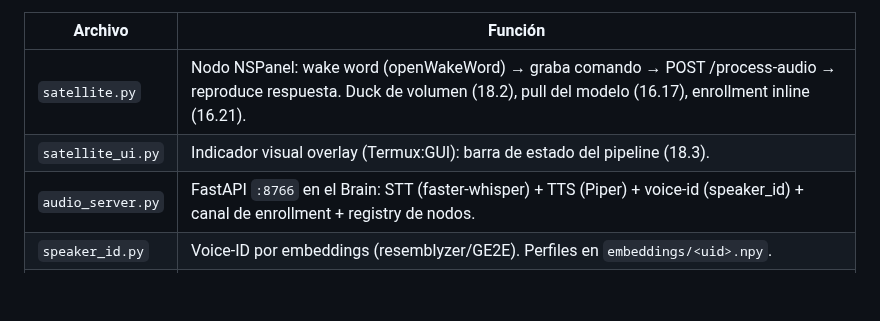
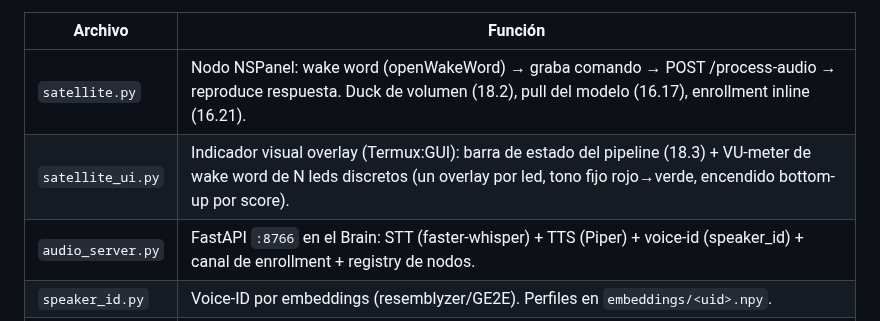
Before and after one commit to mblasi/home-agents, a Markdown page: masterplan/arquitectura_funcional.md, the part around the change. GitHub-like rendering; blank space fills up the shorter version.

Commit message:
chore: update ear submodule — VU-meter de wake word con N leds discretos
Co-Authored-By: Claude Opus 4.8 <noreply@anthropic.com>

```diff
--- a/masterplan/arquitectura_funcional.md
+++ b/masterplan/arquitectura_funcional.md
@@ -29,7 +29,7 @@ El nodo es agnóstico al usuario: solo graba y manda audio crudo.
 | Archivo | Función |
 |---------|---------|
 | `satellite.py` | Nodo NSPanel: wake word (openWakeWord) → graba comando → POST /process-audio → reproduce respuesta. Duck de volumen (18.2), pull del modelo (16.17), enrollment inline (16.21). |
-| `satellite_ui.py` | Indicador visual overlay (Termux:GUI): barra de estado del pipeline (18.3). |
+| `satellite_ui.py` | Indicador visual overlay (Termux:GUI): barra de estado del pipeline (18.3) + VU-meter de wake word de N leds discretos (un overlay por led, tono fijo rojo→verde, encendido bottom-up por score). |
 | `audio_server.py` | FastAPI `:8766` en el Brain: STT (faster-whisper) + TTS (Piper) + voice-id (speaker_id) + canal de enrollment + registry de nodos. |
 | `speaker_id.py` | Voice-ID por embeddings (resemblyzer/GE2E). Perfiles en `embeddings/<uid>.npy`. |
 | `tts.py` | Piper TTS (voz `es_AR-daniela-high`). |
```
